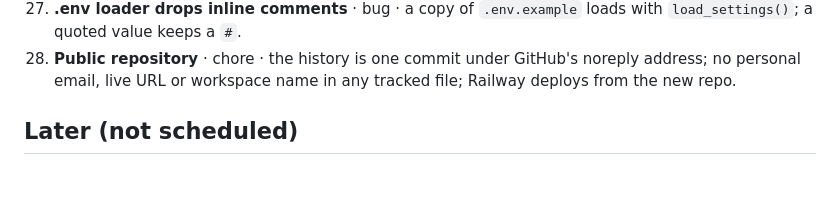
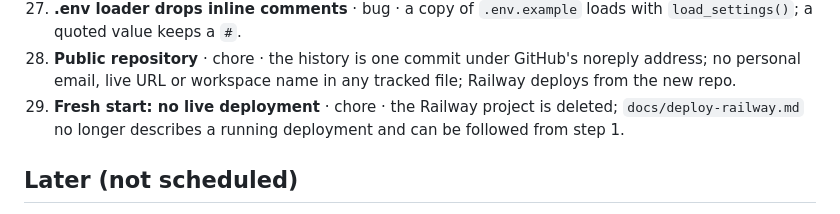
Before and after one commit to MaceTenth/bakery-copilot, a Markdown page: docs/tickets.md, the part around the change. Rendered like a GitHub page; blank space fills up the shorter version.

```diff
--- a/docs/tickets.md
+++ b/docs/tickets.md
@@ -40,6 +40,7 @@ Format: **title** · label · done when.
 26. **Windows instructions** · chore · README, `practice.md` and `docs/deploy-railway.md` give PowerShell commands wherever Windows differs from macOS and Linux; shell scripts keep LF line endings on Windows checkouts (`.gitattributes`).
 27. **.env loader drops inline comments** · bug · a copy of `.env.example` loads with `load_settings()`; a quoted value keeps a `#`.
 28. **Public repository** · chore · the history is one commit under GitHub's noreply address; no personal email, live URL or workspace name in any tracked file; Railway deploys from the new repo.
+29. **Fresh start: no live deployment** · chore · the Railway project is deleted; `docs/deploy-railway.md` no longer describes a running deployment and can be followed from step 1.
 
 ## Later (not scheduled)
 
```
Also changed, not shown: docs/deploy-railway.md (+1 -8 lines).
